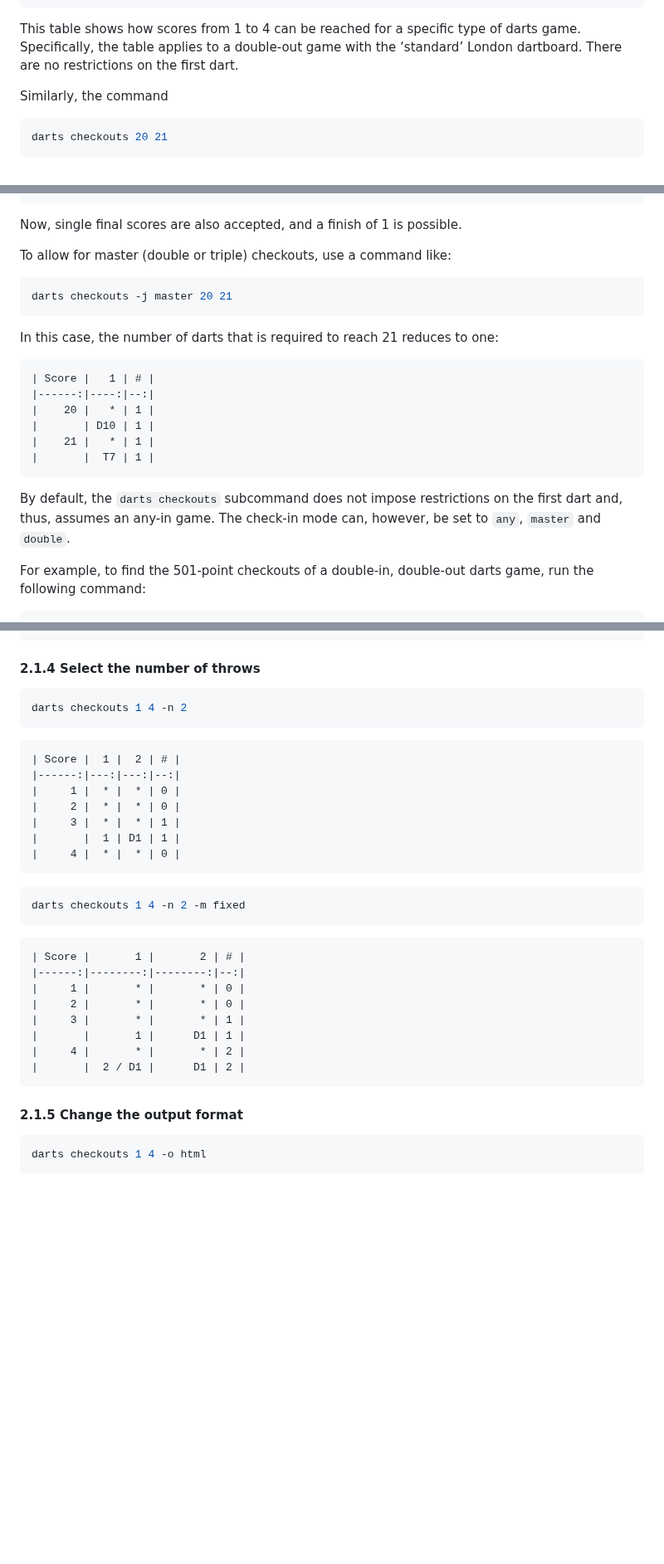
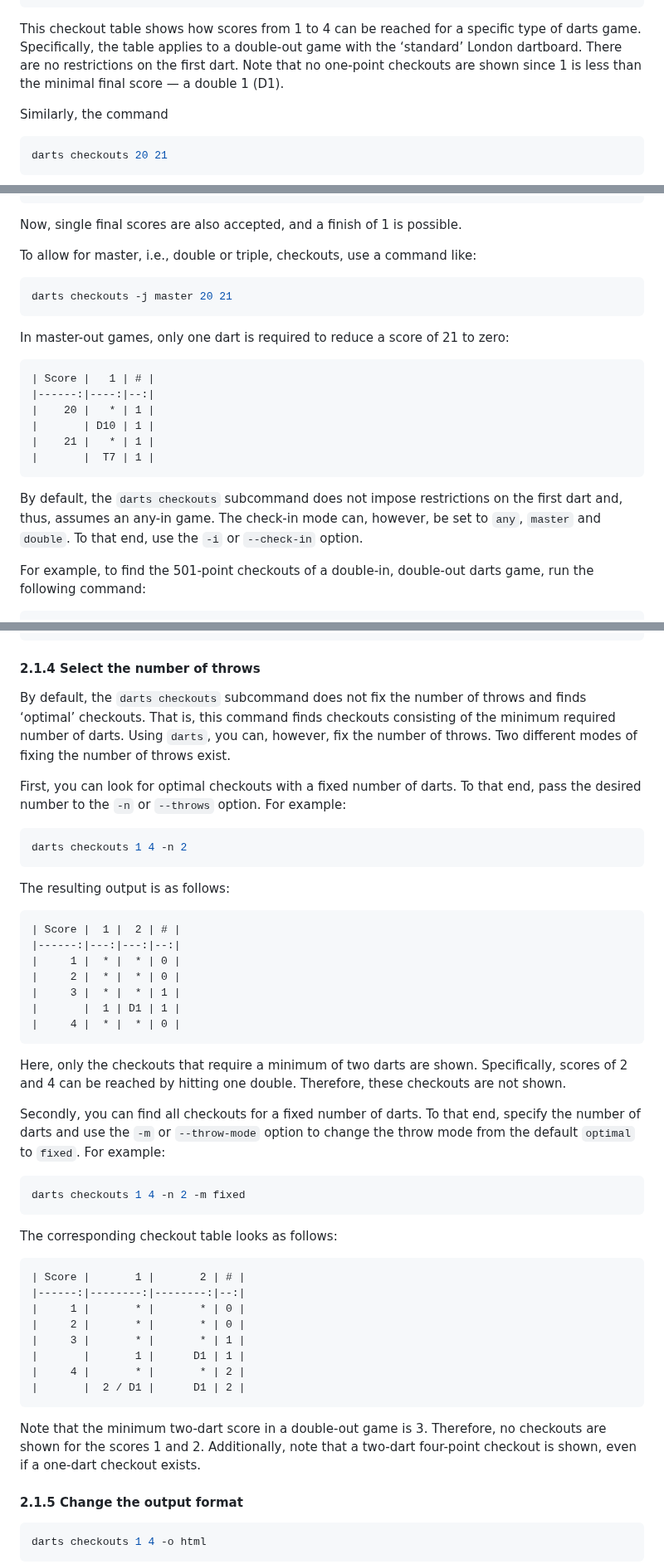
Before and after one commit to mauritssilvis/darts, a Markdown page: cli/java/README.md, 3 parts joined by grey strips. Shown at 83% size. GitHub-like rendering; blank space fills up the shorter version.

Commit message:
Document fixing the number of throws

````diff
--- a/cli/java/README.md
+++ b/cli/java/README.md
@@ -111,9 +111,10 @@ The corresponding output looks as follows:
 |       | D2 |  - | 1 |
 ```
 
-This table shows how scores from 1 to 4 can be reached for a specific type of darts game.
+This checkout table shows how scores from 1 to 4 can be reached for a specific type of darts game.
 Specifically, the table applies to a double-out game with the ‘standard’ London dartboard.
 There are no restrictions on the first dart.
+Note that no one-point checkouts are shown since 1 is less than the minimal final score — a double 1 (D1).
 
 Similarly, the command
 
@@ -231,13 +232,13 @@ The corresponding output is:
 
 Now, single final scores are also accepted, and a finish of 1 is possible.
 
-To allow for master (double or triple) checkouts, use a command like:
+To allow for master, i.e., double or triple, checkouts, use a command like:
 
 ```shell
 darts checkouts -j master 20 21
 ```
 
-In this case, the number of darts that is required to reach 21 reduces to one:
+In master-out games, only one dart is required to reduce a score of 21 to zero:
 
 ```markdown
 | Score |   1 | # |
@@ -250,6 +251,7 @@ In this case, the number of darts that is required to reach 21 reduces to one:
 
 By default, the `darts checkouts` subcommand does not impose restrictions on the first dart and, thus, assumes an any-in game.
 The check-in mode can, however, be set to `any`, `master` and `double`.
+To that end, use the `-i` or `--check-in` option.
 
 For example, to find the 501-point checkouts of a double-in, double-out darts game, run the following command:
 
@@ -296,9 +298,20 @@ When truncated from 1,262 lines representing more than 200,000 possible checkout
 
 #### 2.1.4 Select the number of throws
 
+By default, the `darts checkouts` subcommand does not fix the number of throws and finds ‘optimal’ checkouts.
+That is, this command finds checkouts consisting of the minimum required number of darts.
+Using `darts`, you can, however, fix the number of throws.
+Two different modes of fixing the number of throws exist.
+
+First, you can look for optimal checkouts with a fixed number of darts.
+To that end, pass the desired number to the `-n` or `--throws` option.
+For example:
+
 ```shell
 darts checkouts 1 4 -n 2
 ```
+
+The resulting output is as follows:
 
 ```markdown
 | Score |  1 |  2 | # |
@@ -310,9 +323,19 @@ darts checkouts 1 4 -n 2
 |     4 |  * |  * | 0 |
 ```
 
+Here, only the checkouts that require a minimum of two darts are shown.
+Specifically, scores of 2 and 4 can be reached by hitting one double.
+Therefore, these checkouts are not shown.
+
+Secondly, you can find all checkouts for a fixed number of darts.
+To that end, specify the number of darts and use the `-m` or `--throw-mode` option to change the throw mode from the default `optimal` to `fixed`.
+For example:
+
 ```shell
 darts checkouts 1 4 -n 2 -m fixed
 ```
+
+The corresponding checkout table looks as follows:
 
 ```markdown
 | Score |       1 |       2 | # |
@@ -324,6 +347,10 @@ darts checkouts 1 4 -n 2 -m fixed
 |     4 |       * |       * | 2 |
 |       |  2 / D1 |      D1 | 2 |
 ```
+
+Note that the minimum two-dart score in a double-out game is 3.
+Therefore, no checkouts are shown for the scores 1 and 2.
+Additionally, note that a two-dart four-point checkout is shown, even if a one-dart checkout exists.
 
 #### 2.1.5 Change the output format
 
````
Also changed, not shown: other parts of cli/java/README.md (+2 -2 lines).
